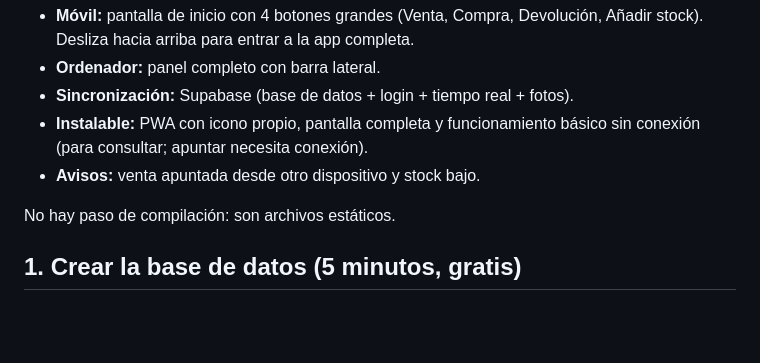
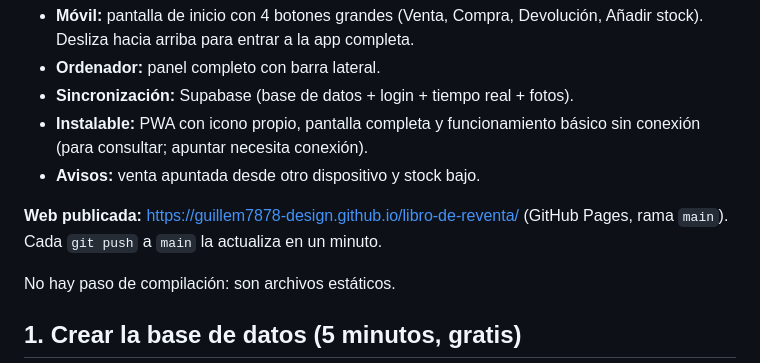
Before and after one commit to guillem7878-design/libro-de-reventa, a Markdown page: README.md, the part around the change. Rendered like a GitHub page; blank space fills up the shorter version.

Commit message:
README: URL de la web publicada
Co-Authored-By: Claude Sonnet 5.5 <noreply@anthropic.com>

```diff
--- a/README.md
+++ b/README.md
@@ -8,6 +8,9 @@ en el móvil y en el ordenador, con los datos sincronizados en tiempo real entre
 - **Sincronización:** Supabase (base de datos + login + tiempo real + fotos).
 - **Instalable:** PWA con icono propio, pantalla completa y funcionamiento básico sin conexión (para consultar; apuntar necesita conexión).
 - **Avisos:** venta apuntada desde otro dispositivo y stock bajo.
+
+**Web publicada:** https://guillem7878-design.github.io/libro-de-reventa/ (GitHub Pages, rama `main`).
+Cada `git push` a `main` la actualiza en un minuto.
 
 No hay paso de compilación: son archivos estáticos.
 
```
